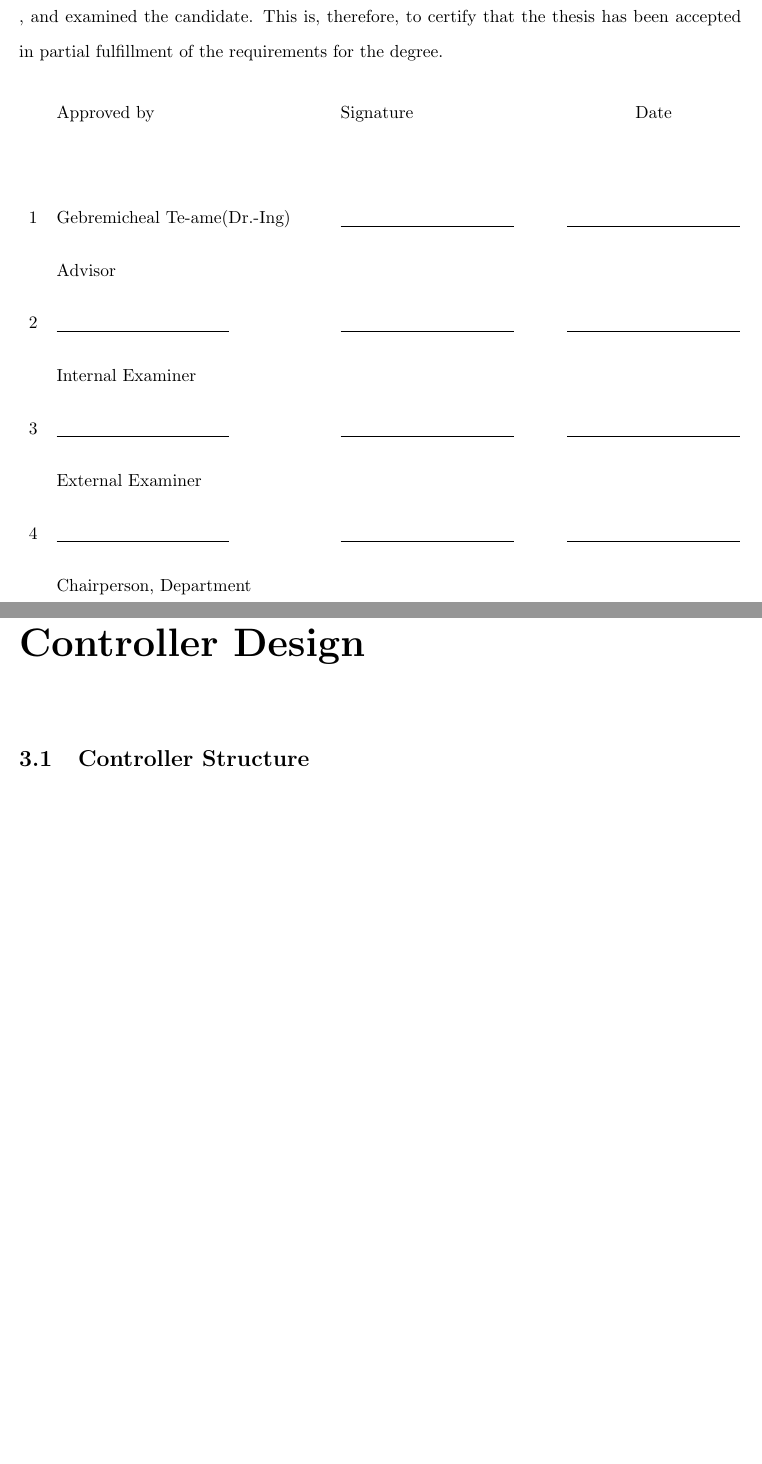
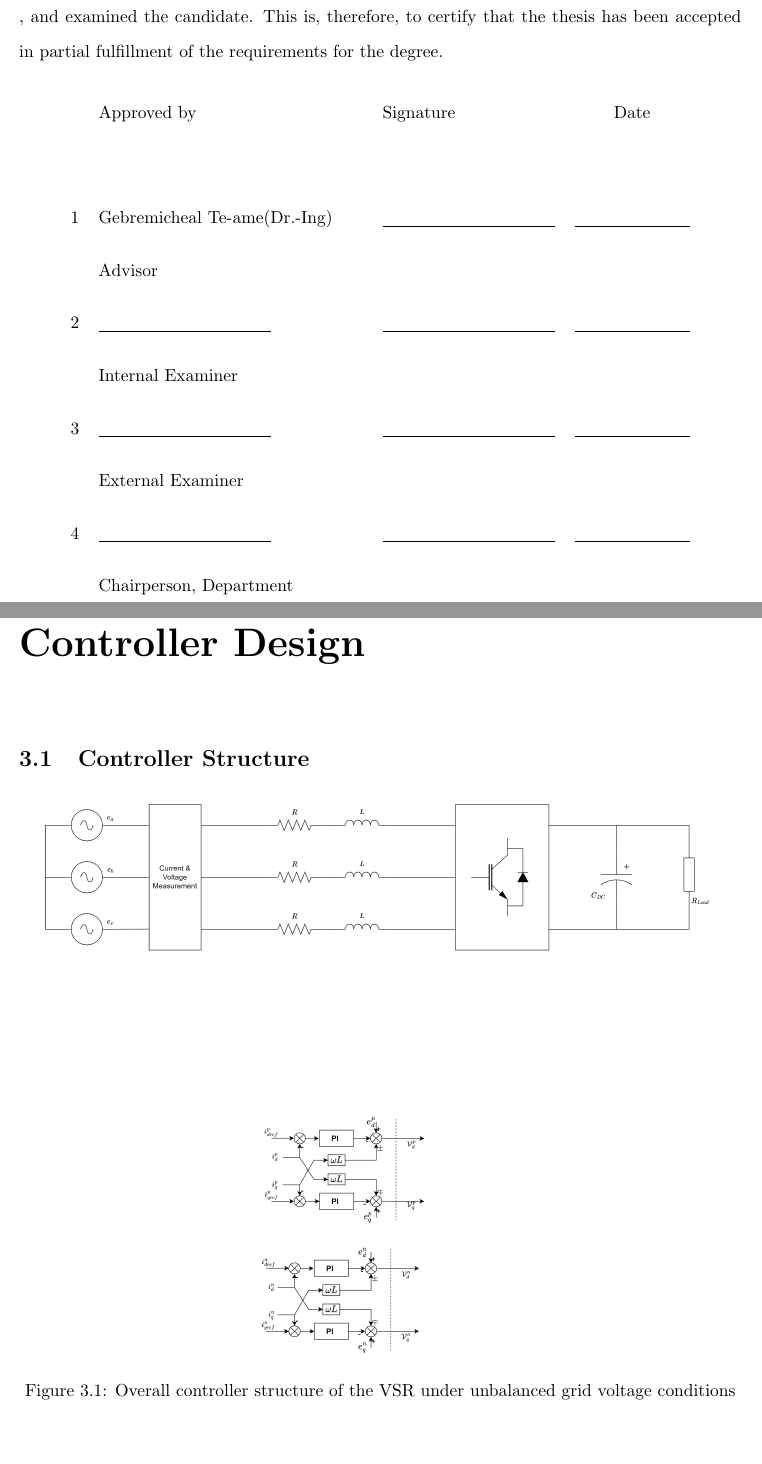
Before and after one commit to KibromE/MScThesisDoc, a LaTeX thesis (Thesis.tex, which reads tex/0_FrontMatter.tex, tex/3_ControllerDesign.tex): two parts of pages 2 and 22 of 34 before the commit and two parts of pages 2 and 22 of 35 after it, joined at a grey line, cut so that both start at the same text, the shorter picture padded with empty space. Compiled offline with pdfLaTeX.

Commit message:
Update Image scale according to new image resolution and size

```diff
--- a/tex/0_FrontMatter.tex
+++ b/tex/0_FrontMatter.tex
@@ -8,16 +8,16 @@ partial fulfillment of the requirements for the degree.
 \begin{table}[H]
     \centering
     \def\arraystretch{1.5}
-    \begin{tabular}{lp{2.3in}p{1.8in}c}
+    \begin{tabular}{lp{2.3in}p{1.5in}c}
           & Approved by                  & Signature & Date          \\
           &                              &           &               \\
-        1 & Gebremicheal Te-ame(Dr.-Ing) & \underline{\hspace{1.5in}}          & \underline{\hspace{1.5in}} \\
+        1 & Gebremicheal Te-ame(Dr.-Ing) & \underline{\hspace{1.5in}}          & \underline{\hspace{1in}} \\
           & Advisor                      &           &               \\
-        2 & \underline{\hspace{1.5in}}   & \underline{\hspace{1.5in}}          & \underline{\hspace{1.5in}} \\
+        2 & \underline{\hspace{1.5in}}   & \underline{\hspace{1.5in}}          & \underline{\hspace{1in}} \\
           & Internal Examiner            &           &               \\
-        3 & \underline{\hspace{1.5in}}   & \underline{\hspace{1.5in}}          & \underline{\hspace{1.5in}} \\
+        3 & \underline{\hspace{1.5in}}   & \underline{\hspace{1.5in}}          & \underline{\hspace{1in}} \\
           & External Examiner            &           &               \\
-        4 & \underline{\hspace{1.5in}}   & \underline{\hspace{1.5in}}          & \underline{\hspace{1.5in}} \\
+        4 & \underline{\hspace{1.5in}}   & \underline{\hspace{1.5in}}          & \underline{\hspace{1in}} \\
           & Chairperson, Department      &           &               \\
     \end{tabular}
 \end{table}
--- a/tex/3_ControllerDesign.tex
+++ b/tex/3_ControllerDesign.tex
@@ -1,5 +1,11 @@
 \chapter{Controller Design}\label{ch:ControllerDesign}
 \section{Controller Structure}
+\begin{figure}[ht]
+    \centering
+    \includegraphics[scale=0.45]{img/controllerStructure.png}
+    \caption{Overall controller structure of the VSR under unbalanced grid voltage conditions}
+    \label{fig:controllerStructure}
+\end{figure}
 \section{Current Controller}
 The internal PI current controller's are popular in the industrial application for the reasons,
 that it is easy to implement and has low computational burden
```
Also changed, not shown: Thesis.tex (+5 -3 lines), tex/2_SystemModel.tex (+2 -2 lines), tex/Appendix.tex (+1 -1 lines), tex/3_ControllerDesign.tex (3 more changed lines).
